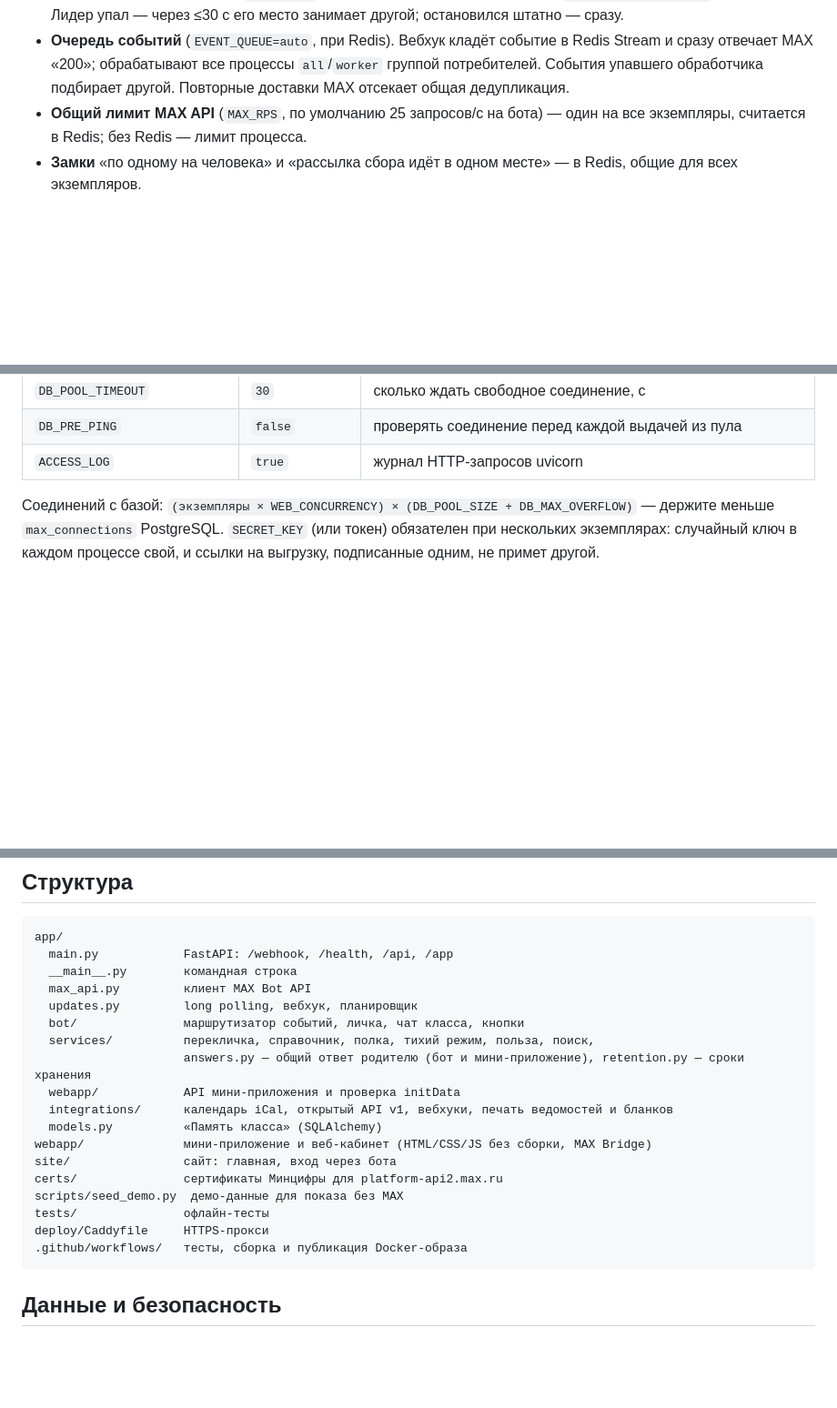
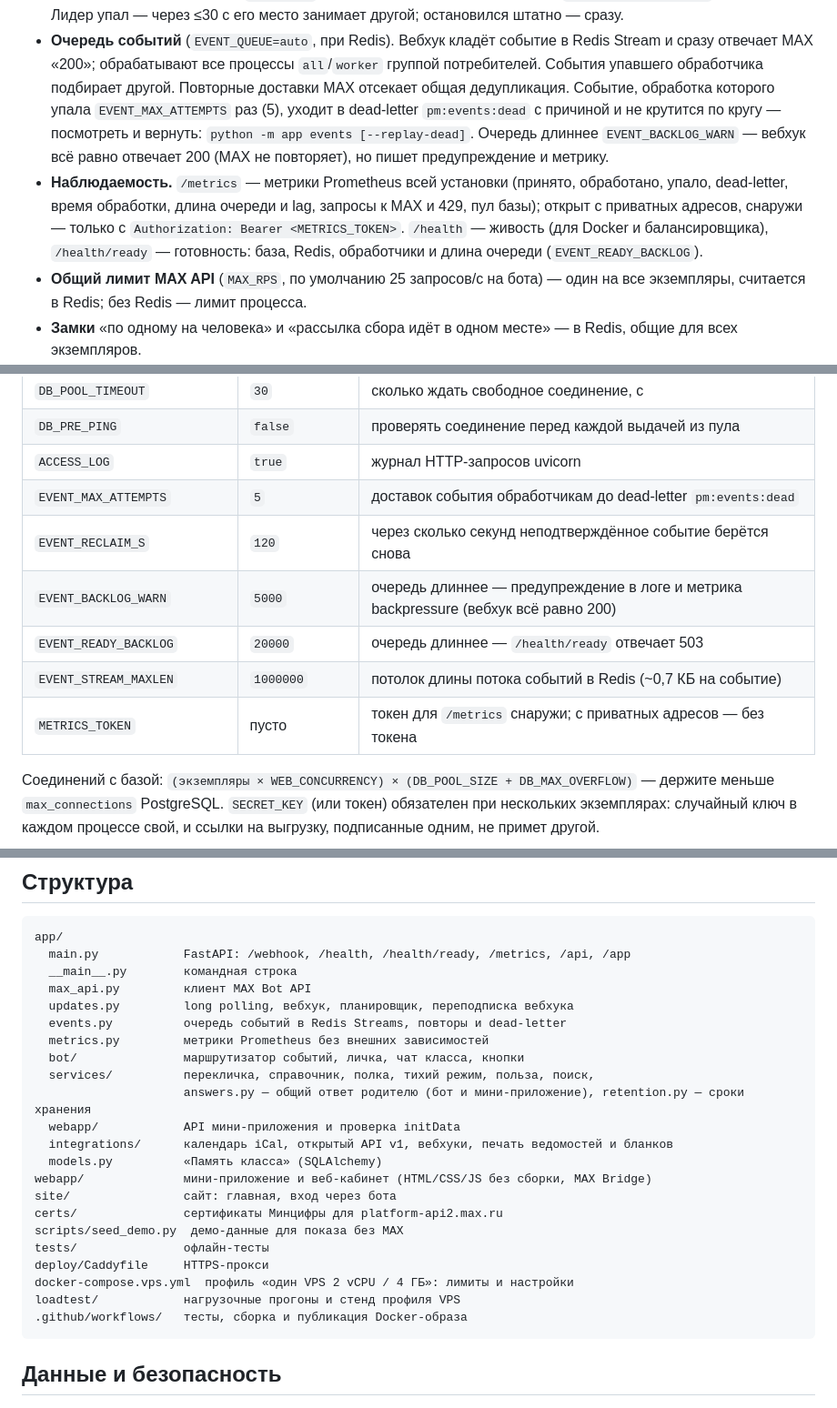
Before and after one commit to dimon0804/peremena, a Markdown page: README.md, 3 parts joined by grey strips. Shown at 91% size. Rendered like a GitHub page; blank space fills up the shorter version.

Commit message:
docs(readme): dead-letter, /metrics, /health/ready, команда events и новые переменные

````diff
--- a/README.md
+++ b/README.md
@@ -261,7 +261,14 @@ docker compose --profile https up -d --build   # Caddy сам получит с
   в PostgreSQL. Лидер упал — через ≤30 с его место занимает другой; остановился штатно — сразу.
 - **Очередь событий** (`EVENT_QUEUE=auto`, при Redis). Вебхук кладёт событие в Redis Stream и сразу отвечает
   MAX «200»; обрабатывают все процессы `all`/`worker` группой потребителей. События упавшего обработчика
-  подбирает другой. Повторные доставки MAX отсекает общая дедупликация.
+  подбирает другой. Повторные доставки MAX отсекает общая дедупликация. Событие, обработка которого упала
+  `EVENT_MAX_ATTEMPTS` раз (5), уходит в dead-letter `pm:events:dead` с причиной и не крутится по кругу —
+  посмотреть и вернуть: `python -m app events [--replay-dead]`. Очередь длиннее `EVENT_BACKLOG_WARN` —
+  вебхук всё равно отвечает 200 (MAX не повторяет), но пишет предупреждение и метрику.
+- **Наблюдаемость.** `/metrics` — метрики Prometheus всей установки (принято, обработано, упало, dead-letter,
+  время обработки, длина очереди и lag, запросы к MAX и 429, пул базы); открыт с приватных адресов,
+  снаружи — только с `Authorization: Bearer <METRICS_TOKEN>`. `/health` — живость (для Docker и балансировщика),
+  `/health/ready` — готовность: база, Redis, обработчики и длина очереди (`EVENT_READY_BACKLOG`).
 - **Общий лимит MAX API** (`MAX_RPS`, по умолчанию 25 запросов/с на бота) — один на все экземпляры,
   считается в Redis; без Redis — лимит процесса.
 - **Замки** «по одному на человека» и «рассылка сбора идёт в одном месте» — в Redis, общие для всех экземпляров.
@@ -290,6 +297,12 @@ docker compose -f docker-compose.yml -f docker-compose.scale.yml up -d --scale b
 | `DB_POOL_TIMEOUT` | `30` | сколько ждать свободное соединение, с |
 | `DB_PRE_PING` | `false` | проверять соединение перед каждой выдачей из пула |
 | `ACCESS_LOG` | `true` | журнал HTTP-запросов uvicorn |
+| `EVENT_MAX_ATTEMPTS` | `5` | доставок события обработчикам до dead-letter `pm:events:dead` |
+| `EVENT_RECLAIM_S` | `120` | через сколько секунд неподтверждённое событие берётся снова |
+| `EVENT_BACKLOG_WARN` | `5000` | очередь длиннее — предупреждение в логе и метрика backpressure (вебхук всё равно 200) |
+| `EVENT_READY_BACKLOG` | `20000` | очередь длиннее — `/health/ready` отвечает 503 |
+| `EVENT_STREAM_MAXLEN` | `1000000` | потолок длины потока событий в Redis (~0,7 КБ на событие) |
+| `METRICS_TOKEN` | пусто | токен для `/metrics` снаружи; с приватных адресов — без токена |
 
 Соединений с базой: `(экземпляры × WEB_CONCURRENCY) × (DB_POOL_SIZE + DB_MAX_OVERFLOW)` — держите меньше
 `max_connections` PostgreSQL. `SECRET_KEY` (или токен) обязателен при нескольких экземплярах: случайный
@@ -423,10 +438,12 @@ alembic revision --autogenerate -m "что изменилось"   # адрес
 
 ```
 app/
-  main.py            FastAPI: /webhook, /health, /api, /app
+  main.py            FastAPI: /webhook, /health, /health/ready, /metrics, /api, /app
   __main__.py        командная строка
   max_api.py         клиент MAX Bot API
-  updates.py         long polling, вебхук, планировщик
+  updates.py         long polling, вебхук, планировщик, переподписка вебхука
+  events.py          очередь событий в Redis Streams, повторы и dead-letter
+  metrics.py         метрики Prometheus без внешних зависимостей
   bot/               маршрутизатор событий, личка, чат класса, кнопки
   services/          перекличка, справочник, полка, тихий режим, польза, поиск,
                      answers.py — общий ответ родителю (бот и мини-приложение), retention.py — сроки хранения
@@ -439,6 +456,8 @@ certs/               сертификаты Минцифры для platform-api
 scripts/seed_demo.py  демо-данные для показа без MAX
 tests/               офлайн-тесты
 deploy/Caddyfile     HTTPS-прокси
+docker-compose.vps.yml  профиль «один VPS 2 vCPU / 4 ГБ»: лимиты и настройки
+loadtest/            нагрузочные прогоны и стенд профиля VPS
 .github/workflows/   тесты, сборка и публикация Docker-образа
 ```
 
````
Also changed, not shown: other parts of README.md (+2 -0 lines), README.en.md (+8 -0 lines).
